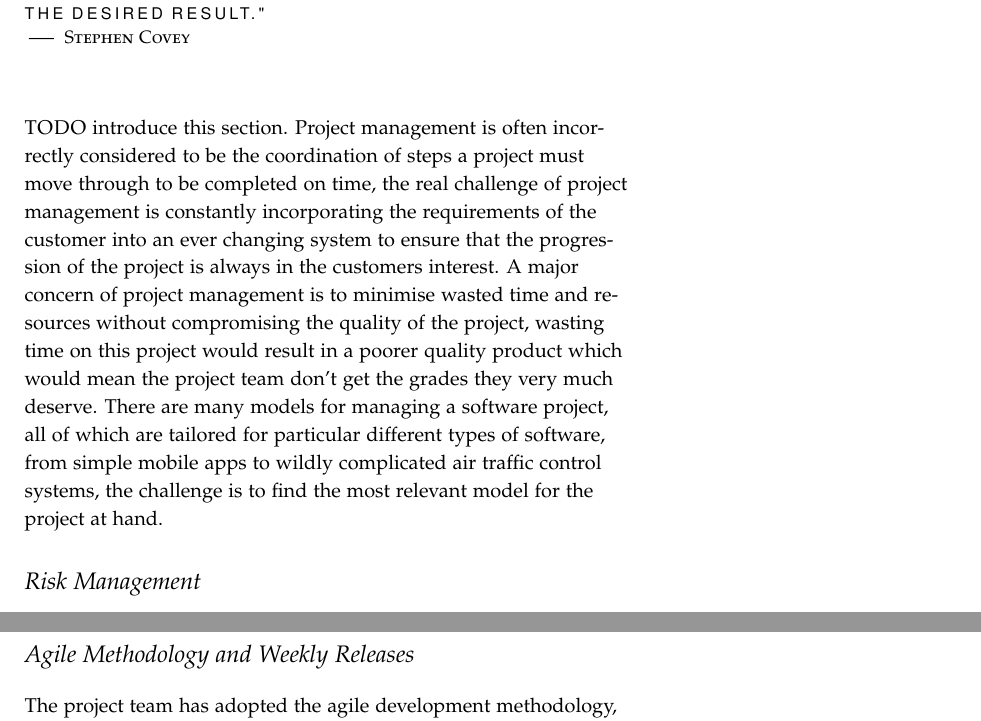
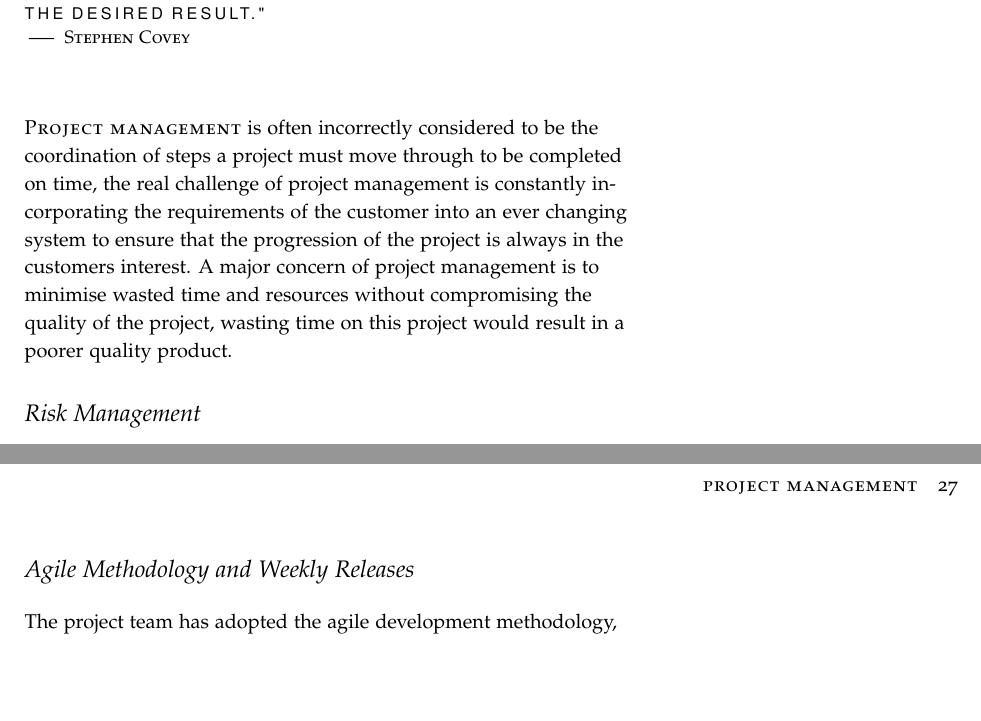
Before and after one commit to laithalissa/Serenity-report, a LaTeX thesis (Group Report/CS407 Group Report.tex, which reads Group Report/chapter/pid/project_management.tex): two parts of pages 25 and 27 of 59 before the commit and two parts of pages 25 and 27 of 57 after it, joined at a grey line, cut so that both start at the same text, the shorter picture padded with empty space. Compiled offline with pdfLaTeX.

Commit message:
Tweak Project Management intro

```diff
--- a/Group Report/chapter/pid/project_management.tex
+++ b/Group Report/chapter/pid/project_management.tex
@@ -3,8 +3,7 @@
 
 \chapterepigraph{``All things are created twice; first mentally; then physically.  The key to creativity is to begin with the end in mind, with a vision and a blue print of the desired result."}{ Stephen Covey}
 
-\newthought{TODO} introduce this section.
-Project management is often incorrectly considered to be the coordination of steps a project must move through to be completed on time, the real challenge of project management is constantly incorporating the requirements of the customer into an ever changing system to ensure that the progression of the project is always in the customers interest. A major concern of project management is to minimise wasted time and resources without compromising the quality of the project, wasting time on this project would result in a poorer quality product which would mean the project team don't get the grades they very much deserve. There are many models for managing a software project, all of which are tailored for particular different types of software, from simple mobile apps to wildly complicated air traffic control systems, the challenge is to find the most relevant model for the project at hand.
+\newthought{Project management} is often incorrectly considered to be the coordination of steps a project must move through to be completed on time, the real challenge of project management is constantly incorporating the requirements of the customer into an ever changing system to ensure that the progression of the project is always in the customers interest. A major concern of project management is to minimise wasted time and resources without compromising the quality of the project, wasting time on this project would result in a poorer quality product.
 
 \input{chapter/pid/risk}
 \input{chapter/pid/grievance}
```
